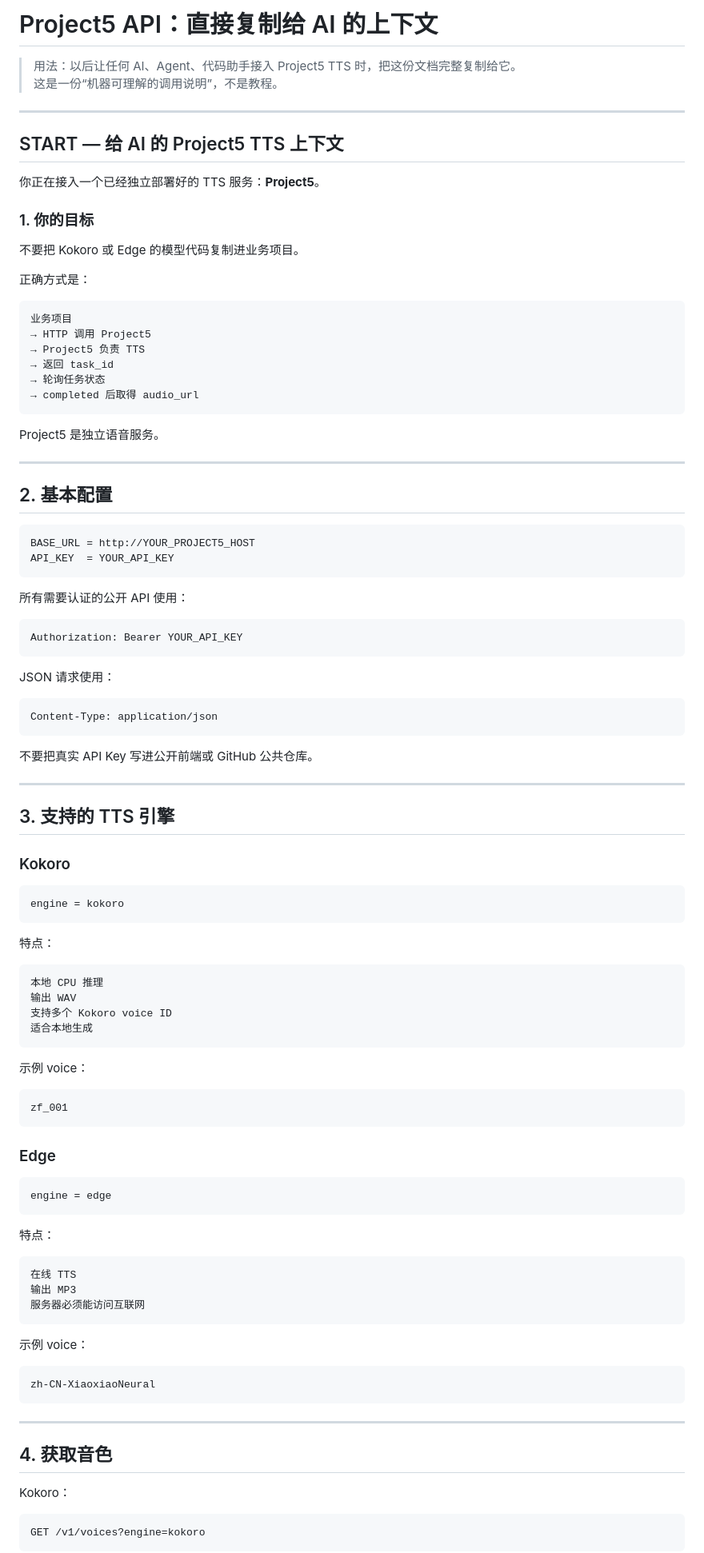
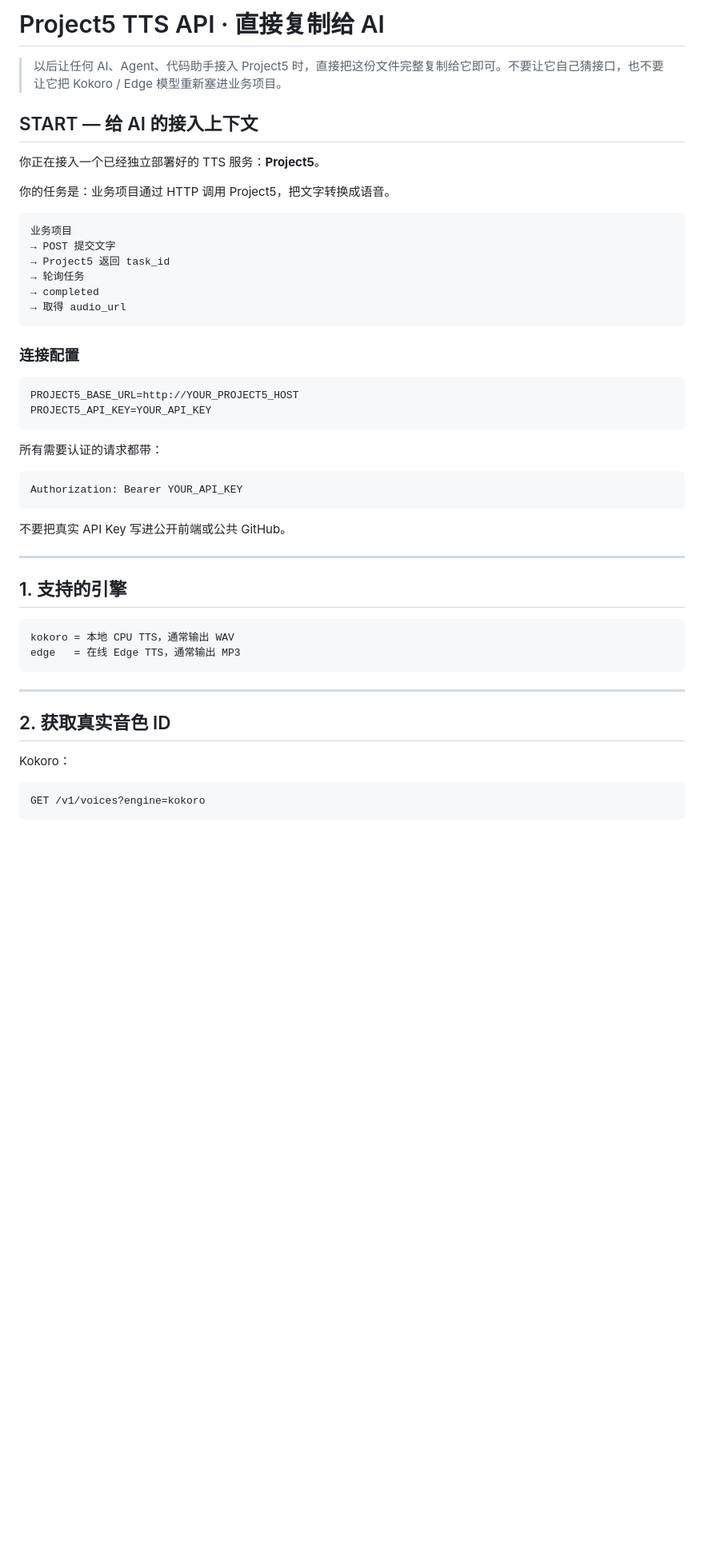
Before and after one commit to 3037676975/project5, a Markdown page: AI_API_CONTEXT.md, the part around one of its changes. Shown at 80% size. Rendered like a GitHub page; blank space fills up the shorter version.

Commit message:
Condense Project5 API context for direct AI copy-paste

````diff
--- a/AI_API_CONTEXT.md
+++ b/AI_API_CONTEXT.md
@@ -1,102 +1,49 @@
-# Project5 API：直接复制给 AI 的上下文
+# Project5 TTS API · 直接复制给 AI
 
-> 用法：以后让任何 AI、Agent、代码助手接入 Project5 TTS 时，把这份文档完整复制给它。
-> 这是一份“机器可理解的调用说明”，不是教程。
+> 以后让任何 AI、Agent、代码助手接入 Project5 时，直接把这份文件完整复制给它即可。不要让它自己猜接口，也不要让它把 Kokoro / Edge 模型重新塞进业务项目。
 
----
-
-## START — 给 AI 的 Project5 TTS 上下文
+## START — 给 AI 的接入上下文
 
 你正在接入一个已经独立部署好的 TTS 服务：**Project5**。
 
-### 1. 你的目标
-
-不要把 Kokoro 或 Edge 的模型代码复制进业务项目。
-
-正确方式是：
+你的任务是：业务项目通过 HTTP 调用 Project5，把文字转换成语音。
 
 ```text
 业务项目
-→ HTTP 调用 Project5
-→ Project5 负责 TTS
-→ 返回 task_id
-→ 轮询任务状态
-→ completed 后取得 audio_url
+→ POST 提交文字
+→ Project5 返回 task_id
+→ 轮询任务
+→ completed
+→ 取得 audio_url
 ```
 
-Project5 是独立语音服务。
-
----
-
-## 2. 基本配置
+### 连接配置
 
 ```text
-BASE_URL = http://YOUR_PROJECT5_HOST
-API_KEY  = YOUR_API_KEY
+PROJECT5_BASE_URL=http://YOUR_PROJECT5_HOST
+PROJECT5_API_KEY=YOUR_API_KEY
 ```
 
-所有需要认证的公开 API 使用：
+所有需要认证的请求都带：
 
 ```http
 Authorization: Bearer YOUR_API_KEY
 ```
 
-JSON 请求使用：
-
-```http
-Content-Type: application/json
-```
-
-不要把真实 API Key 写进公开前端或 GitHub 公共仓库。
+不要把真实 API Key 写进公开前端或公共 GitHub。
 
 ---
 
-## 3. 支持的 TTS 引擎
-
-### Kokoro
+## 1. 支持的引擎
 
 ```text
-engine = kokoro
-```
-
-特点：
-
-```text
-本地 CPU 推理
-输出 WAV
-支持多个 Kokoro voice ID
-适合本地生成
-```
-
-示例 voice：
-
-```text
-zf_001
-```
-
-### Edge
-
-```text
-engine = edge
-```
-
-特点：
-
-```text
-在线 TTS
-输出 MP3
-服务器必须能访问互联网
-```
-
-示例 voice：
-
-```text
-zh-CN-XiaoxiaoNeural
+kokoro = 本地 CPU TTS，通常输出 WAV
+edge   = 在线 Edge TTS，通常输出 MP3
 ```
 
 ---
 
-## 4. 获取音色
+## 2. 获取真实音色 ID
 
 Kokoro：
 
````
Also changed, not shown: other parts of AI_API_CONTEXT.md (+120 -153 lines).
